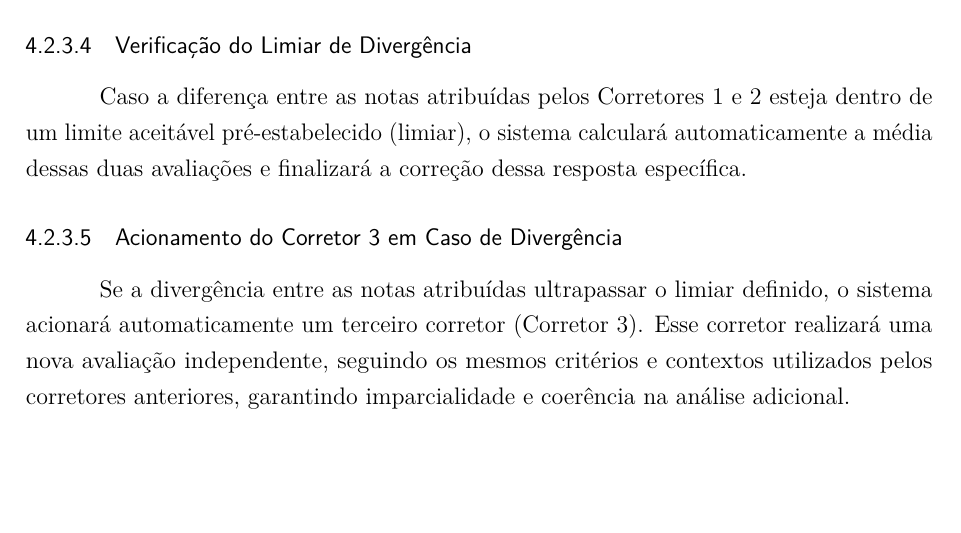
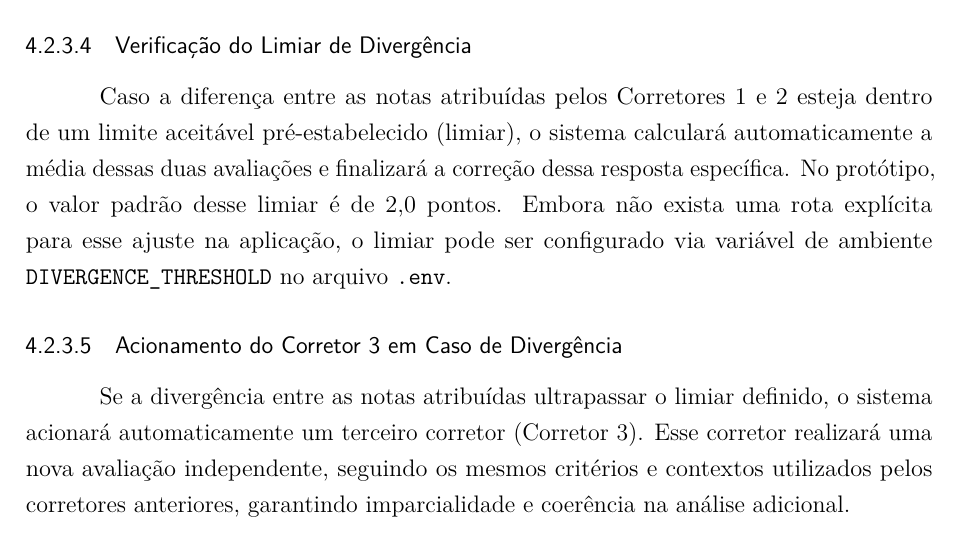
Before and after one commit to savinoo/ai-grading-system, a LaTeX thesis (tcc/Principal.tex, which reads tcc/textual/t4-material.tex): part of page 57 of 65, cut so that both start at the same text, the shorter picture padded with empty space. Compiled offline with pdfLaTeX.

Commit message:
ajuste na descrição do limiar de divergência

```diff
--- a/tcc/textual/t4-material.tex
+++ b/tcc/textual/t4-material.tex
@@ -96,7 +96,7 @@ Os corretores realizarão a análise detalhada da resposta recebida individualme
 Após a atribuição das notas, o sistema realizará automaticamente a comparação entre as notas obtidas pelos dois primeiros corretores. Essa comparação buscará identificar o grau de divergência entre as avaliações realizadas.
 
 \subsubsection{Verificação do Limiar de Divergência}
-Caso a diferença entre as notas atribuídas pelos Corretores 1 e 2 esteja dentro de um limite aceitável pré-estabelecido (limiar), o sistema calculará automaticamente a média dessas duas avaliações e finalizará a correção dessa resposta específica.
+Caso a diferença entre as notas atribuídas pelos Corretores 1 e 2 esteja dentro de um limite aceitável pré-estabelecido (limiar), o sistema calculará automaticamente a média dessas duas avaliações e finalizará a correção dessa resposta específica. No protótipo, o valor padrão desse limiar é de 2,0 pontos. Embora não exista uma rota explícita para esse ajuste na aplicação, o limiar pode ser configurado via variável de ambiente \texttt{DIVERGENCE\_THRESHOLD} no arquivo \texttt{.env}.
 
 \subsubsection{Acionamento do Corretor 3 em Caso de Divergência}
 Se a divergência entre as notas atribuídas ultrapassar o limiar definido, o sistema acionará automaticamente um terceiro corretor (Corretor 3). Esse corretor realizará uma nova avaliação independente, seguindo os mesmos critérios e contextos utilizados pelos corretores anteriores, garantindo imparcialidade e coerência na análise adicional.
```
Also changed, not shown: tcc/Principal.pdf, 3 other files.
